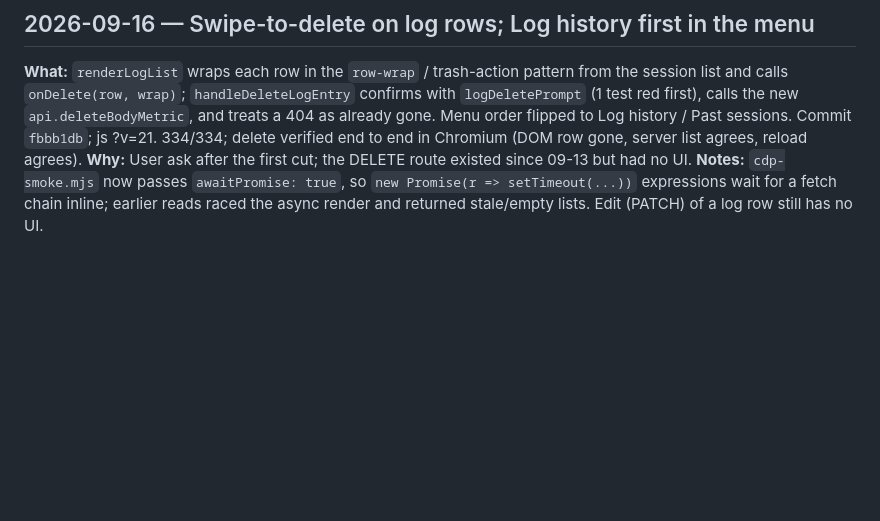
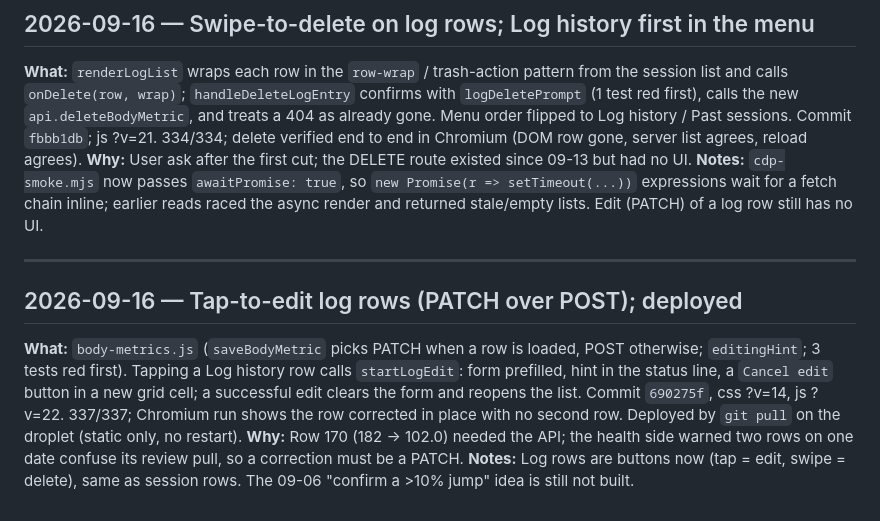
Before and after one commit to CMON1975/workouts, a Markdown page: PROCESS.md, the part around the change. Drawn GitHub-style; blank space fills up the shorter version.

Commit message:
docs: journal tap-to-edit log rows
Co-Authored-By: Claude Opus 5 (1M context) <noreply@anthropic.com>

```diff
--- a/PROCESS.md
+++ b/PROCESS.md
@@ -344,3 +344,9 @@ Running log of work done with Claude Code.
 **What:** `renderLogList` wraps each row in the `row-wrap` / trash-action pattern from the session list and calls `onDelete(row, wrap)`; `handleDeleteLogEntry` confirms with `logDeletePrompt` (1 test red first), calls the new `api.deleteBodyMetric`, and treats a 404 as already gone. Menu order flipped to Log history / Past sessions. Commit `fbbb1db`; js ?v=21. 334/334; delete verified end to end in Chromium (DOM row gone, server list agrees, reload agrees).
 **Why:** User ask after the first cut; the DELETE route existed since 09-13 but had no UI.
 **Notes:** `cdp-smoke.mjs` now passes `awaitPromise: true`, so `new Promise(r => setTimeout(...))` expressions wait for a fetch chain inline; earlier reads raced the async render and returned stale/empty lists. Edit (PATCH) of a log row still has no UI.
+
+---
+## 2026-09-16 — Tap-to-edit log rows (PATCH over POST); deployed
+**What:** `body-metrics.js` (`saveBodyMetric` picks PATCH when a row is loaded, POST otherwise; `editingHint`; 3 tests red first). Tapping a Log history row calls `startLogEdit`: form prefilled, hint in the status line, a `Cancel edit` button in a new grid cell; a successful edit clears the form and reopens the list. Commit `690275f`, css ?v=14, js ?v=22. 337/337; Chromium run shows the row corrected in place with no second row. Deployed by `git pull` on the droplet (static only, no restart).
+**Why:** Row 170 (182 → 102.0) needed the API; the health side warned two rows on one date confuse its review pull, so a correction must be a PATCH.
+**Notes:** Log rows are buttons now (tap = edit, swipe = delete), same as session rows. The 09-06 "confirm a >10% jump" idea is still not built.
```
